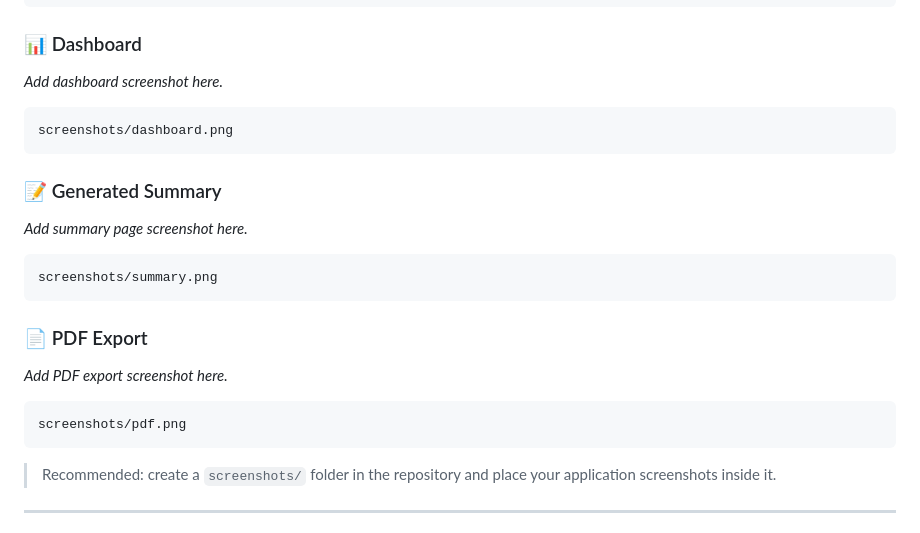
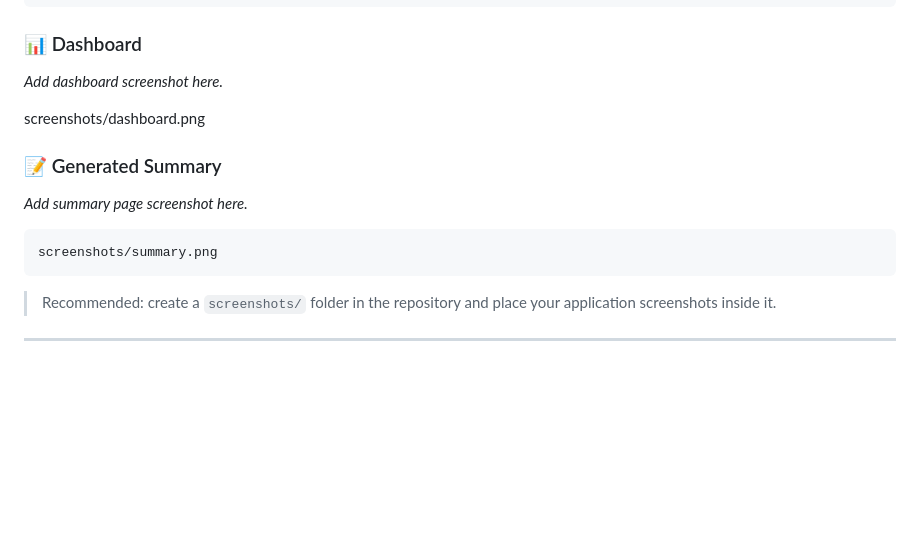
Before and after one commit to nirbhayyy/youtube-summarizer, a Markdown page: README.md, the part around the change. Drawn GitHub-style; blank space fills up the shorter version.

Commit message:
docs: improve project documentation

````diff
--- a/README.md
+++ b/README.md
@@ -286,9 +286,9 @@ screenshots/home.png
 
 _Add dashboard screenshot here._
 
-```text
+
 screenshots/dashboard.png
-```
+
 
 ### 📝 Generated Summary
 
@@ -298,13 +298,7 @@ _Add summary page screenshot here._
 screenshots/summary.png
 ```
 
-### 📄 PDF Export
 
-_Add PDF export screenshot here._
-
-```text
-screenshots/pdf.png
-```
 
 > Recommended: create a `screenshots/` folder in the repository and place your application screenshots inside it.
 
````
